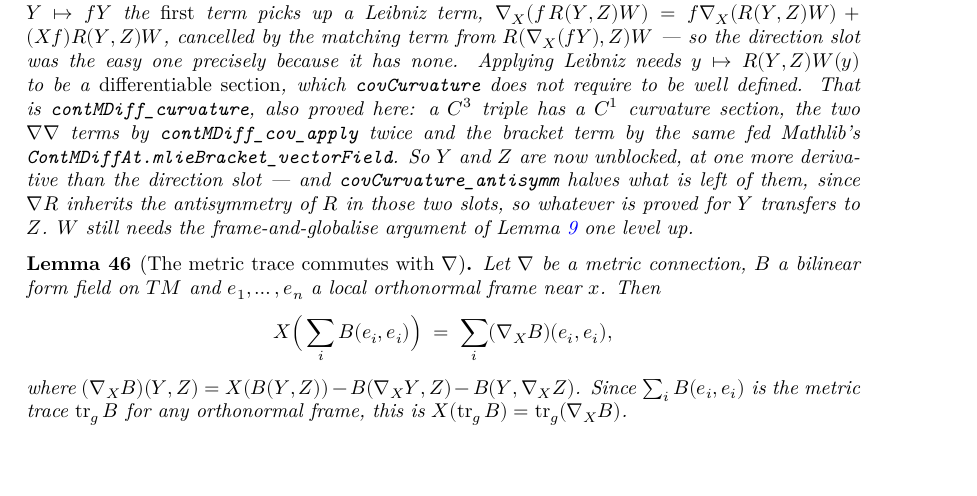
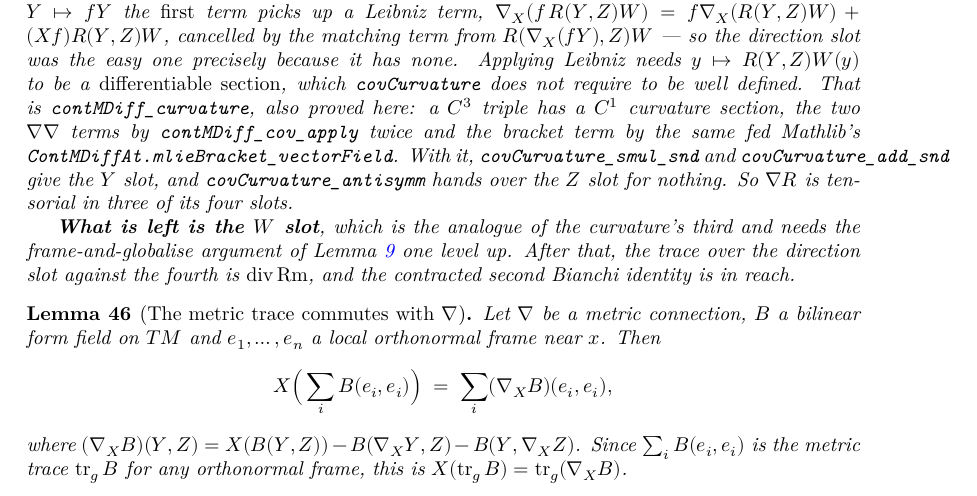
Before and after one commit to korbonits/ricci-flow-blueprint, a LaTeX thesis (blueprint/src/print.tex, which reads blueprint/src/content.tex): part of page 18 of 34, cut so that both start at the same text, the shorter picture padded with empty space. Compiled offline with XeLaTeX.

Commit message:
Second Bianchi derivative: tensoriality in the Y and Z slots
`covCurvature_smul_snd` / `_add_snd` prove that `(∇_X Rm)(Y,Z)W` is
tensorial in `Y`, and `_smul_thd` / `_add_thd` transfer that to `Z`
through `covCurvature_antisymm` for free. Together with the direction
slot, `∇Rm` is now tensorial in three of its four slots; only `W` is
left, and that one needs the frame-and-globalise argument one level up.

The `Y` slot is not the direction slot repeated: rewriting `f • Y`
inside `∇Rm` produces a Leibniz term `(Xf) • Rm(Y,Z)W` from the
`∇_X(Rm(Y,Z)W)` piece and a matching one from `Rm(∇_X Y, Z)W`, and the
two cancel. Making the first of those meaningful is what
`contMDiff_curvature` was for: the curvature section has to be
differentiable before Leibniz applies to it.

Blueprint: `lem:cov-curvature-direction` restated as tensoriality in
three of four slots, with the four new names and the `div Rm` sightline
that opens once `W` lands.

Verified: `lake build` clean (0 errors, 0 warnings),
`scripts/check_axioms.py` 117 declarations all standard, blueprint PDF
builds with no errors, no missing characters, no undefined controls.

Co-Authored-By: Claude Opus 5 <noreply@anthropic.com>
Claude-Session: https://claude.ai/code/session_012GvuZri6X3r72vYY4icUjj

```diff
--- a/blueprint/src/content.tex
+++ b/blueprint/src/content.tex
@@ -1114,13 +1118,16 @@ target actually requires.
   \texttt{contMDiff\_curvature}, also proved here: a $C^3$ triple has a $C^1$
   curvature section, the two $\nab\nab$ terms by
   \texttt{contMDiff\_cov\_apply} twice and the bracket term by the same fed
-  Mathlib's \texttt{ContMDiffAt.mlieBracket\_vectorField}. So $Y$ and $Z$ are
-  now unblocked, at one more derivative than the direction slot --- and
-  \texttt{covCurvature\_antisymm} halves what is left of them, since
-  $\nab\Riem$ inherits the antisymmetry of $\Riem$ in those two slots, so
-  whatever is proved for $Y$ transfers to $Z$. $W$ still needs the
-  frame-and-globalise argument of Lemma \ref{lem:curvature-pointwise} one level
-  up.
+  Mathlib's \texttt{ContMDiffAt.mlieBracket\_vectorField}. With it,
+  \texttt{covCurvature\_smul\_snd} and \texttt{covCurvature\_add\_snd} give
+  the $Y$ slot, and \texttt{covCurvature\_antisymm} hands over the $Z$ slot for
+  nothing. So $\nab\Riem$ is tensorial in three of its four slots.
+
+  \textbf{What is left is the $W$ slot}, which is the analogue of the
+  curvature's third and needs the frame-and-globalise argument of
+  Lemma \ref{lem:curvature-pointwise} one level up. After that, the trace over
+  the direction slot against the fourth is $\operatorname{div}\Rm$, and the
+  contracted second Bianchi identity is in reach.
 \end{lemma}
 
 \begin{lemma}[The metric trace commutes with $\nab$]
```
Also changed, not shown: CLAUDE.md (+1 -1 lines), blueprint/src/content.tex (8 more changed lines), 1 other file.
